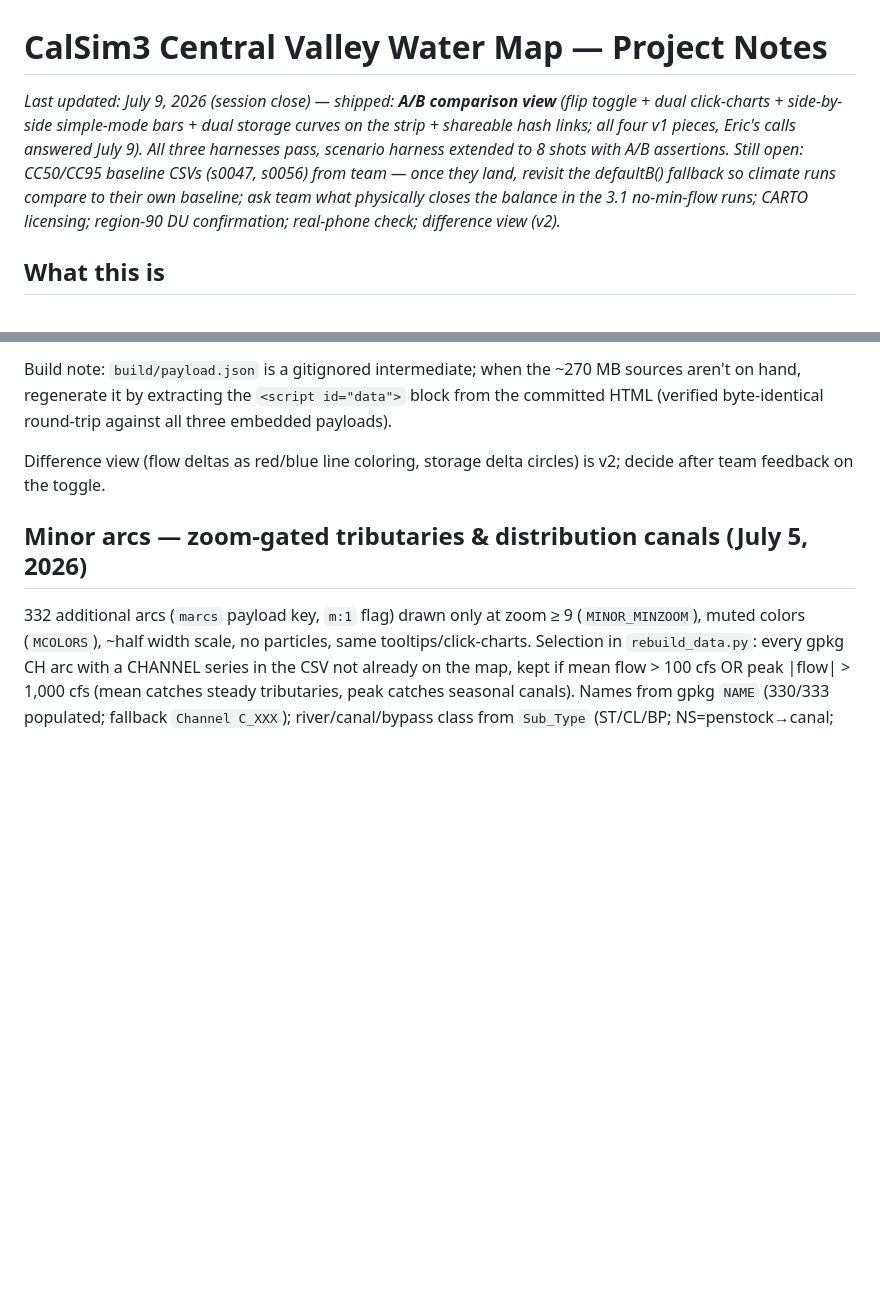
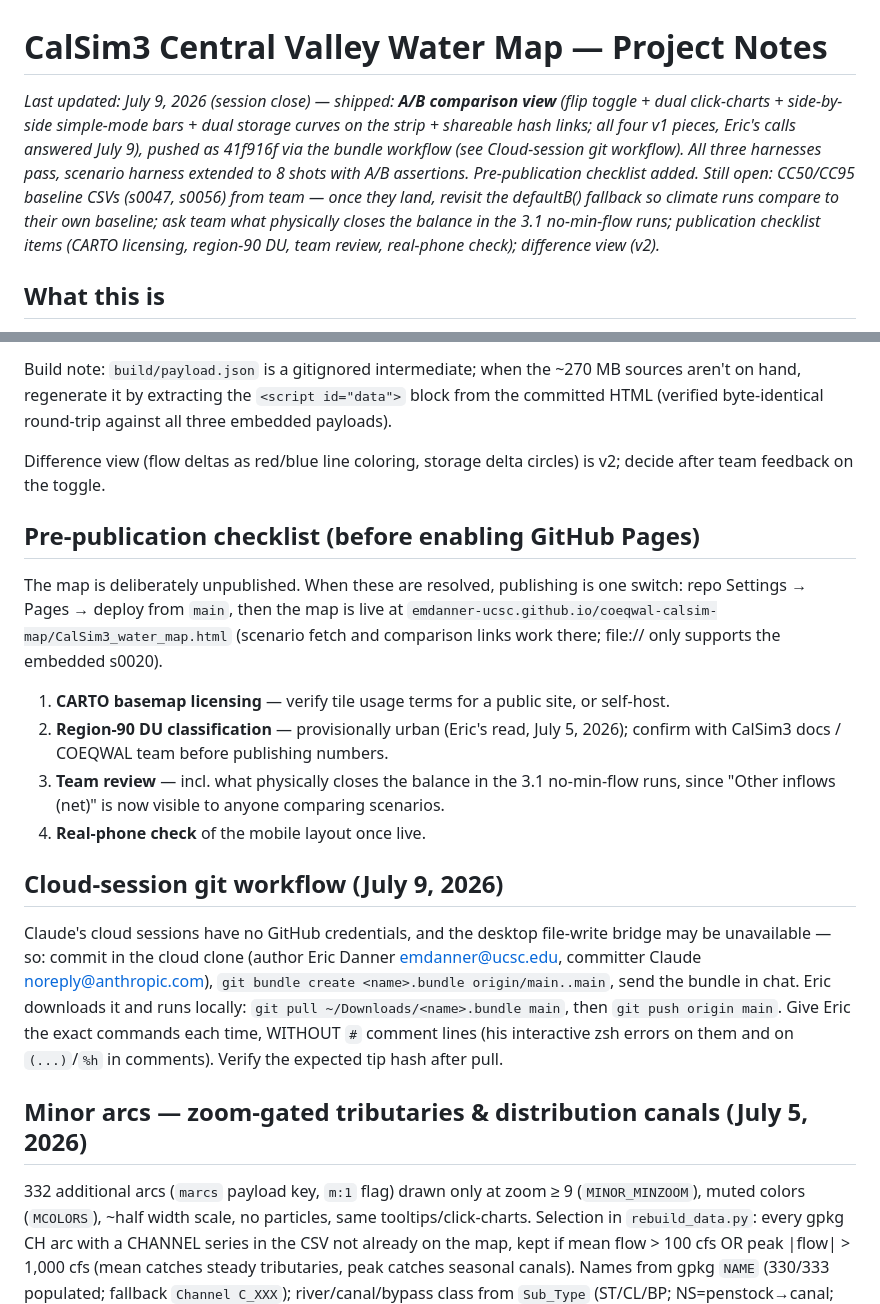
Before and after one commit to emdanner-ucsc/coeqwal-calsim-map, a Markdown page: PROJECT_NOTES.md, 2 parts joined by grey strips. GitHub-like rendering; blank space fills up the shorter version.

Commit message:
Notes: session close July 9 — A/B view shipped; pre-publication checklist; cloud git workflow
Co-Authored-By: Claude Fable 5 <noreply@anthropic.com>
Claude-Session: https://claude.ai/code/session_019ag2i23BD6j7yFEXvLVQB7

```diff
--- a/PROJECT_NOTES.md
+++ b/PROJECT_NOTES.md
@@ -1,6 +1,6 @@
 # CalSim3 Central Valley Water Map — Project Notes
 
-*Last updated: July 9, 2026 (session close) — shipped: **A/B comparison view** (flip toggle + dual click-charts + side-by-side simple-mode bars + dual storage curves on the strip + shareable hash links; all four v1 pieces, Eric's calls answered July 9). All three harnesses pass, scenario harness extended to 8 shots with A/B assertions. Still open: CC50/CC95 baseline CSVs (s0047, s0056) from team — once they land, revisit the defaultB() fallback so climate runs compare to their own baseline; ask team what physically closes the balance in the 3.1 no-min-flow runs; CARTO licensing; region-90 DU confirmation; real-phone check; difference view (v2).*
+*Last updated: July 9, 2026 (session close) — shipped: **A/B comparison view** (flip toggle + dual click-charts + side-by-side simple-mode bars + dual storage curves on the strip + shareable hash links; all four v1 pieces, Eric's calls answered July 9), pushed as 41f916f via the bundle workflow (see Cloud-session git workflow). All three harnesses pass, scenario harness extended to 8 shots with A/B assertions. Pre-publication checklist added. Still open: CC50/CC95 baseline CSVs (s0047, s0056) from team — once they land, revisit the defaultB() fallback so climate runs compare to their own baseline; ask team what physically closes the balance in the 3.1 no-min-flow runs; publication checklist items (CARTO licensing, region-90 DU, team review, real-phone check); difference view (v2).*
 
 ## What this is
 
@@ -154,6 +154,30 @@ committed HTML (verified byte-identical round-trip against all three embedded pa
 Difference view (flow deltas as red/blue line coloring, storage delta circles) is v2;
 decide after team feedback on the toggle.
 
+## Pre-publication checklist (before enabling GitHub Pages)
+
+The map is deliberately unpublished. When these are resolved, publishing is one switch:
+repo Settings → Pages → deploy from `main`, then the map is live at
+`emdanner-ucsc.github.io/coeqwal-calsim-map/CalSim3_water_map.html` (scenario fetch and
+comparison links work there; file:// only supports the embedded s0020).
+
+1. **CARTO basemap licensing** — verify tile usage terms for a public site, or self-host.
+2. **Region-90 DU classification** — provisionally urban (Eric's read, July 5, 2026);
+   confirm with CalSim3 docs / COEQWAL team before publishing numbers.
+3. **Team review** — incl. what physically closes the balance in the 3.1 no-min-flow
+   runs, since "Other inflows (net)" is now visible to anyone comparing scenarios.
+4. **Real-phone check** of the mobile layout once live.
+
+## Cloud-session git workflow (July 9, 2026)
+
+Claude's cloud sessions have no GitHub credentials, and the desktop file-write bridge
+may be unavailable — so: commit in the cloud clone (author Eric Danner
+<emdanner@ucsc.edu>, committer Claude <noreply@anthropic.com>), `git bundle create
+<name>.bundle origin/main..main`, send the bundle in chat. Eric downloads it and runs
+locally: `git pull ~/Downloads/<name>.bundle main`, then `git push origin main`.
+Give Eric the exact commands each time, WITHOUT `#` comment lines (his interactive zsh
+errors on them and on `(...)`/`%h` in comments). Verify the expected tip hash after pull.
+
 ## Minor arcs — zoom-gated tributaries & distribution canals (July 5, 2026)
 
 332 additional arcs (`marcs` payload key, `m:1` flag) drawn only at zoom ≥ 9 (`MINOR_MINZOOM`), muted colors (`MCOLORS`), ~half width scale, no particles, same tooltips/click-charts. Selection in `rebuild_data.py`: every gpkg CH arc with a CHANNEL series in the CSV not already on the map, kept if mean flow > 100 cfs OR peak |flow| > 1,000 cfs (mean catches steady tributaries, peak catches seasonal canals). Names from gpkg `NAME` (330/333 populated; fallback `Channel C_XXX`); river/canal/bypass class from `Sub_Type` (ST/CL/BP; NS=penstock→canal; NA→by name). **`C_CHCGO` is explicitly excluded** — unnamed 90-byte stub geometry with 22,000 cfs mean "flow", clearly a virtual/closure arc; check for others like it if the filter changes. CSV gotcha: the same `C_*` b-part appears under several c-parts (CHANNEL, FLOW-MIN-INSTREAM, DEBUG-CFS…) — minors use a c-part-filtered column map (`chanup`). `qref` is still computed from major arcs only, so major widths are unchanged. Payload 4.9→6.4 MB, HTML ~6.5 MB. Layers are added/removed from the map on `zoomend` (not style-toggled — canvas hit-testing follows automatically).
```
